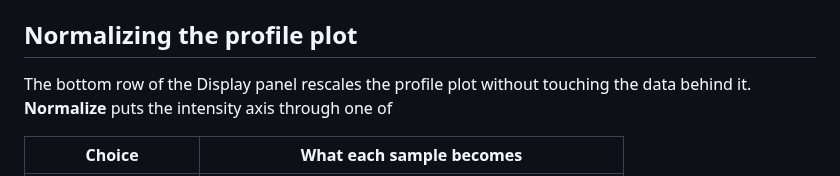
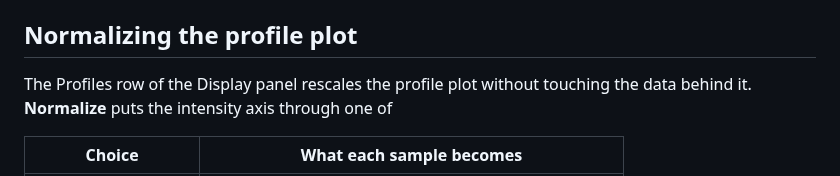
Before and after one commit to dstolz/histology_analysis, a Markdown page: histology_browser/README.md, the part around the change. Rendered like a GitHub page.

```diff
--- a/histology_browser/README.md
+++ b/histology_browser/README.md
@@ -545,7 +545,7 @@ detection entirely, and `"ignore"` restores detection for every section. Its `A.
 
 ## Normalizing the profile plot
 
-The bottom row of the Display panel rescales the profile plot without touching the data
+The Profiles row of the Display panel rescales the profile plot without touching the data
 behind it. **Normalize** puts the intensity axis through one of
 
 | Choice | What each sample becomes |
```
Also changed, not shown: docs/wiki/Getting-Started.md (+1 -1 lines), docs/wiki/Histology-Browser.md (+18 -23 lines), docs/wiki/images/browser-layout.png, 4 other files.
